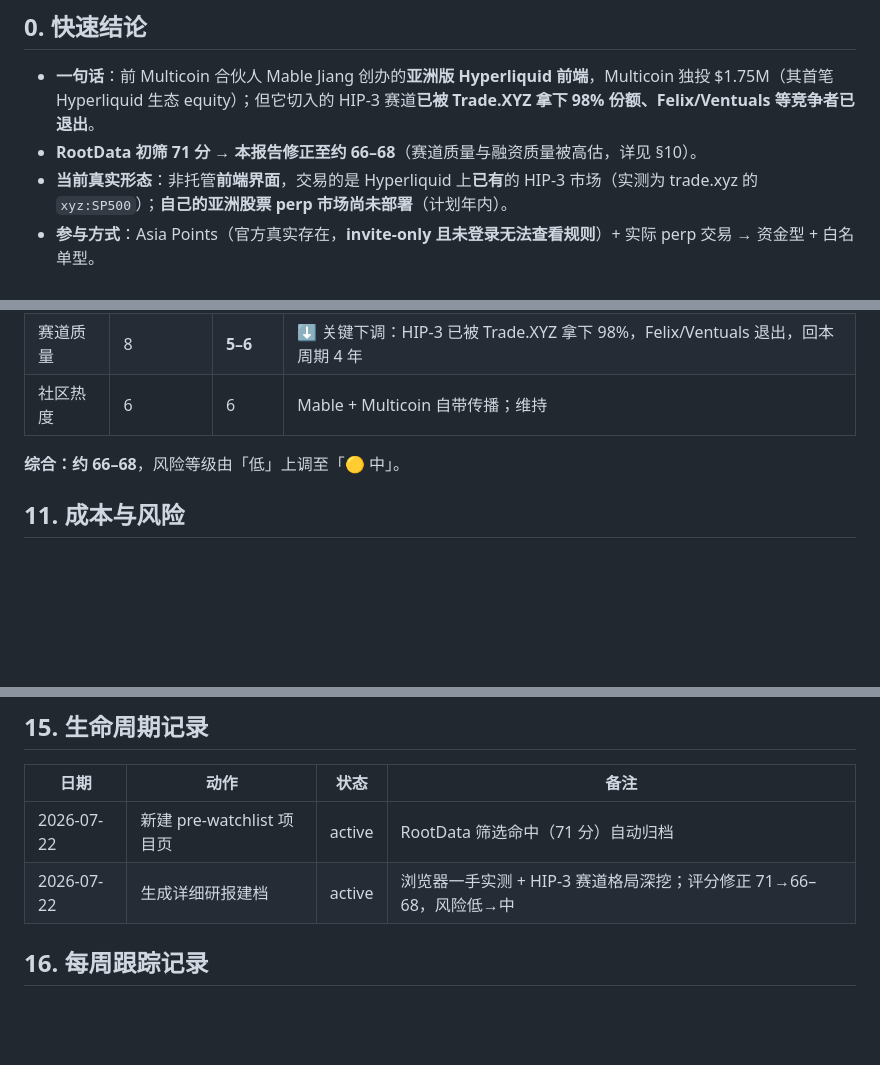
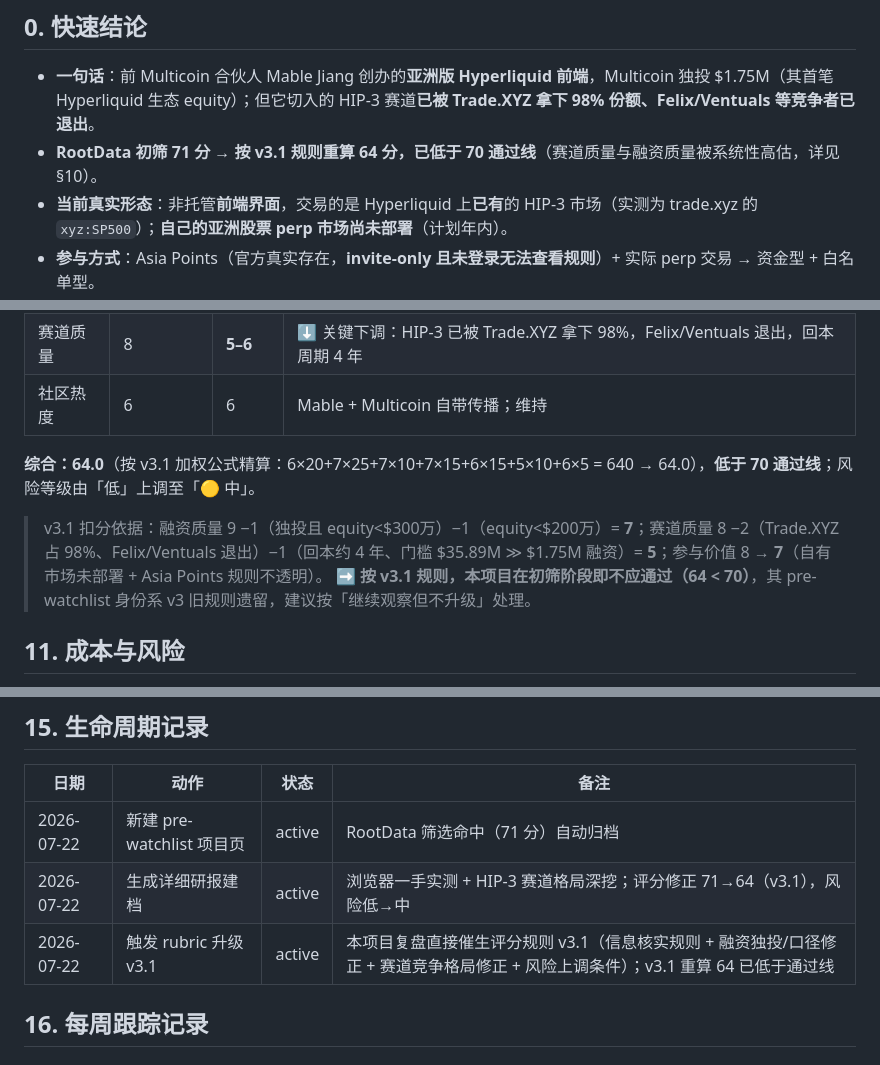
Before and after one commit to JulyWA/web3-project-tracker, a Markdown page: pre-watchlist/Trasia.md, 3 parts joined by grey strips. Drawn GitHub-style; blank space fills up the shorter version.

Commit message:
docs: update public project tracker 2026-07-22 10:56:37 CST

```diff
--- a/pre-watchlist/Trasia.md
+++ b/pre-watchlist/Trasia.md
@@ -9,7 +9,7 @@ updated: 2026-07-22
 ## 0. 快速结论
 
 - **一句话**：前 Multicoin 合伙人 Mable Jiang 创办的**亚洲版 Hyperliquid 前端**，Multicoin 独投 $1.75M（其首笔 Hyperliquid 生态 equity）；但它切入的 HIP-3 赛道**已被 Trade.XYZ 拿下 98% 份额、Felix/Ventuals 等竞争者已退出**。
-- **RootData 初筛 71 分 → 本报告修正至约 66–68**（赛道质量与融资质量被高估，详见 §10）。
+- **RootData 初筛 71 分 → 按 v3.1 规则重算 64 分，已低于 70 通过线**（赛道质量与融资质量被系统性高估，详见 §10）。
 - **当前真实形态**：非托管**前端界面**，交易的是 Hyperliquid 上**已有**的 HIP-3 市场（实测为 trade.xyz 的 `xyz:SP500`）；**自己的亚洲股票 perp 市场尚未部署**（计划年内）。
 - **参与方式**：Asia Points（官方真实存在，**invite-only 且未登录无法查看规则**）+ 实际 perp 交易 → 资金型 + 白名单型。
 - **最大看点**：Multicoin 独投背书 + 亚洲本地化分发（中英文、mobile-first）+ 超早期时间窗（web 版 7-17 刚上线）。
@@ -133,7 +133,10 @@ HIP-3 = Hyperliquid 的「builder-deployed perpetuals」：质押 **500,000 HYPE
 | 赛道质量 | 8 | **5–6** | ⬇️ 关键下调：HIP-3 已被 Trade.XYZ 拿下 98%，Felix/Ventuals 退出，回本周期 4 年 |
 | 社区热度 | 6 | 6 | Mable + Multicoin 自带传播；维持 |
 
-**综合：约 66–68**，风险等级由「低」上调至「🟡 中」。
+**综合：64.0**（按 v3.1 加权公式精算：6×20+7×25+7×10+7×15+6×15+5×10+6×5 = 640 → 64.0），**低于 70 通过线**；风险等级由「低」上调至「🟡 中」。
+
+> v3.1 扣分依据：融资质量 9 −1（独投且 equity<$300万）−1（equity<$200万）= **7**；赛道质量 8 −2（Trade.XYZ 占 98%、Felix/Ventuals 退出）−1（回本约 4 年、门槛 $35.89M ≫ $1.75M 融资）= **5**；参与价值 8 → **7**（自有市场未部署 + Asia Points 规则不透明）。
+> ➡️ **按 v3.1 规则，本项目在初筛阶段即不应通过（64 < 70）**，其 pre-watchlist 身份系 v3 旧规则遗留，建议按「继续观察但不升级」处理。
 
 ## 11. 成本与风险
 
@@ -177,7 +180,8 @@ HIP-3 = Hyperliquid 的「builder-deployed perpetuals」：质押 **500,000 HYPE
 | 日期 | 动作 | 状态 | 备注 |
 |---|---|---|---|
 | 2026-07-22 | 新建 pre-watchlist 项目页 | active | RootData 筛选命中（71 分）自动归档 |
-| 2026-07-22 | 生成详细研报建档 | active | 浏览器一手实测 + HIP-3 赛道格局深挖；评分修正 71→66–68，风险低→中 |
+| 2026-07-22 | 生成详细研报建档 | active | 浏览器一手实测 + HIP-3 赛道格局深挖；评分修正 71→64（v3.1），风险低→中 |
+| 2026-07-22 | 触发 rubric 升级 v3.1 | active | 本项目复盘直接催生评分规则 v3.1（信息核实规则 + 融资独投/口径修正 + 赛道竞争格局修正 + 风险上调条件）；v3.1 重算 64 已低于通过线 |
 
 ## 16. 每周跟踪记录
 
```
Also changed, not shown: other parts of pre-watchlist/Trasia.md (+2 -2 lines).
